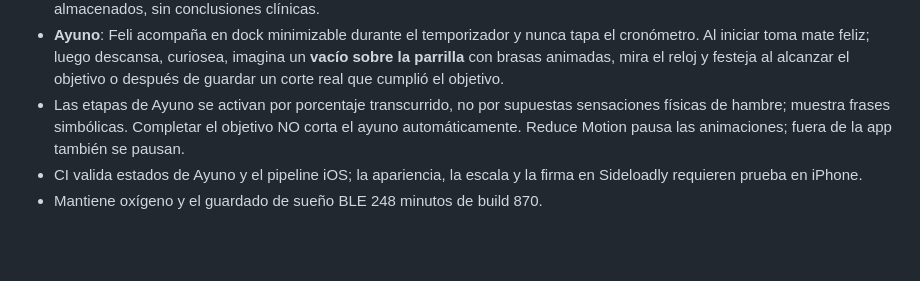
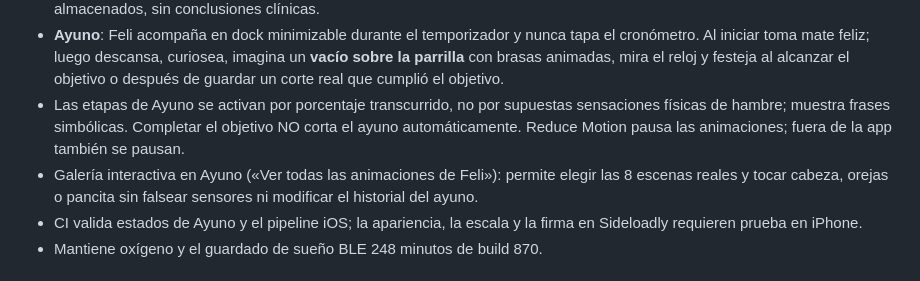
Before and after one commit to eliqs1213-spec/moto-watch-bridge, a Markdown page: CHANGELOG.md, the part around the change. Rendered like a GitHub page; blank space fills up the shorter version.

Commit message:
docs: explain in-app gallery to preview actual Feli animation behavior

```diff
--- a/CHANGELOG.md
+++ b/CHANGELOG.md
@@ -8,6 +8,7 @@ Las versiones listadas corresponden a compilaciones de desarrollo. Consultar [es
 - **Salud**: conserva lectura más reciente, histórico y promedio por día (868–869); solo se anima según datos efectivamente almacenados, sin conclusiones clínicas.
 - **Ayuno**: Feli acompaña en dock minimizable durante el temporizador y nunca tapa el cronómetro. Al iniciar toma mate feliz; luego descansa, curiosea, imagina un **vacío sobre la parrilla** con brasas animadas, mira el reloj y festeja al alcanzar el objetivo o después de guardar un corte real que cumplió el objetivo.
 - Las etapas de Ayuno se activan por porcentaje transcurrido, no por supuestas sensaciones físicas de hambre; muestra frases simbólicas. Completar el objetivo NO corta el ayuno automáticamente. Reduce Motion pausa las animaciones; fuera de la app también se pausan.
+- Galería interactiva en Ayuno («Ver todas las animaciones de Feli»): permite elegir las 8 escenas reales y tocar cabeza, orejas o pancita sin falsear sensores ni modificar el historial del ayuno.
 - CI valida estados de Ayuno y el pipeline iOS; la apariencia, la escala y la firma en Sideloadly requieren prueba en iPhone.
 - Mantiene oxígeno y el guardado de sueño BLE 248 minutos de build 870.
 
```
